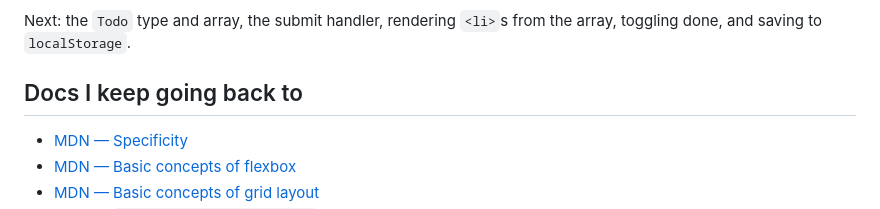
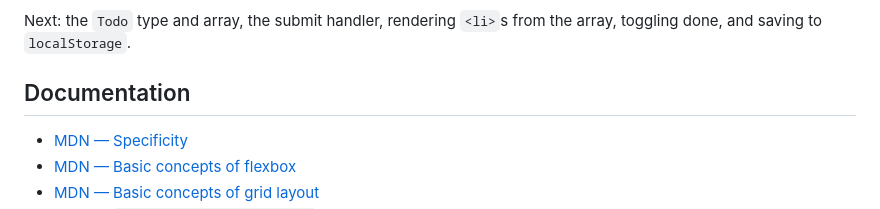
Before and after one commit to jrandetdev/todoApp, a Markdown page: README.md, the part around the change. Drawn GitHub-style.

Commit message:
Rename section 'Docs I keep going back to' to 'Documentation'

```diff
--- a/README.md
+++ b/README.md
@@ -90,7 +90,7 @@ Working: the page layout, the form with HTML validation, the live date and clock
 
 Next: the `Todo` type and array, the submit handler, rendering `<li>`s from the array, toggling done, and saving to `localStorage`.
 
-## Docs I keep going back to
+## Documentation
 
 - [MDN — Specificity](https://developer.mozilla.org/en-US/docs/Web/CSS/Specificity)
 - [MDN — Basic concepts of flexbox](https://developer.mozilla.org/en-US/docs/Web/CSS/CSS_flexible_box_layout/Basic_concepts_of_flexbox)
```
